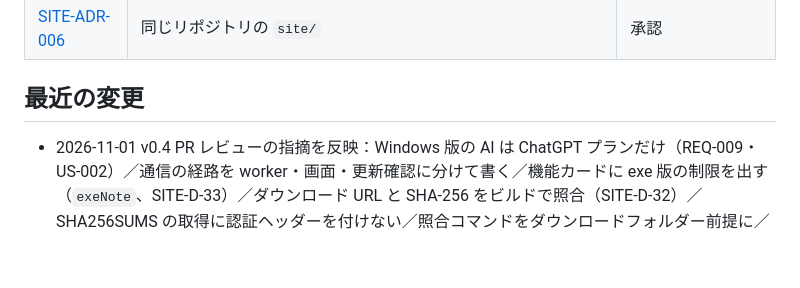
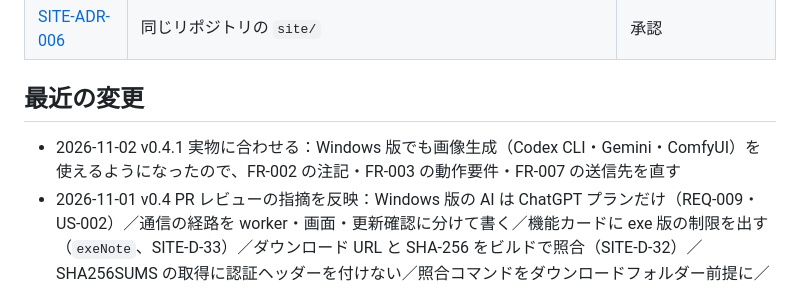
Before and after one commit to itiwoja/DC-Designer, a Markdown page: docs/design/README.md, the part around the change. Rendered like a GitHub page; blank space fills up the shorter version.

```diff
--- a/docs/design/README.md
+++ b/docs/design/README.md
@@ -52,6 +52,7 @@ flowchart LR
 | [SITE-ADR-006](adr/SITE-ADR-006-same-repo.md) | 同じリポジトリの `site/` | 承認 |
 
 ## 最近の変更
+- 2026-11-02 v0.4.1 実物に合わせる：Windows 版でも画像生成（Codex CLI・Gemini・ComfyUI）を使えるようになったので、FR-002 の注記・FR-003 の動作要件・FR-007 の送信先を直す
 - 2026-11-01 v0.4 PR レビューの指摘を反映：Windows 版の AI は ChatGPT プランだけ（REQ-009・US-002）／通信の経路を worker・画面・更新確認に分けて書く／機能カードに exe 版の制限を出す（`exeNote`、SITE-D-33）／ダウンロード URL と SHA-256 をビルドで照合（SITE-D-32）／SHA256SUMS の取得に認証ヘッダーを付けない／照合コマンドをダウンロードフォルダー前提に／CSP に `form-action 'none'`／島の書き方・100 件の上限・ID の範囲の矛盾を直す／SITE-R-01 は PR #44 で解消
 - 2026-11-01 v0.3.1 実物に合わせる：Windows 版の AI は ChatGPT プランだけで、OpenRouter・画像生成は使えない。FR-003 の動作要件と FR-007 の送信先を直す
 - 2026-11-01 v0.3 見直し：SHA256SUMS.txt の行の形を実物（`<64桁> *<ファイル名>`）に直す／署名の判定に `signedSince` を足して安全側に倒す（SITE-D-29）／プライバシーの正本を 1 つにする（SITE-D-30）／CSP とインラインの CSS・JS・フォント（SITE-D-31）／ポリシーの最終更新日に `fetch-depth: 0`／再試行の条件・デモ動画の担当 FR・更新履歴の上限・KPI の測り方をそろえる。SITE-R-05 を追加
```
Also changed, not shown: docs/design/04_functional_spec.md (+3 -3 lines), docs/design/11_tech_spec.md (+1 -1 lines).
